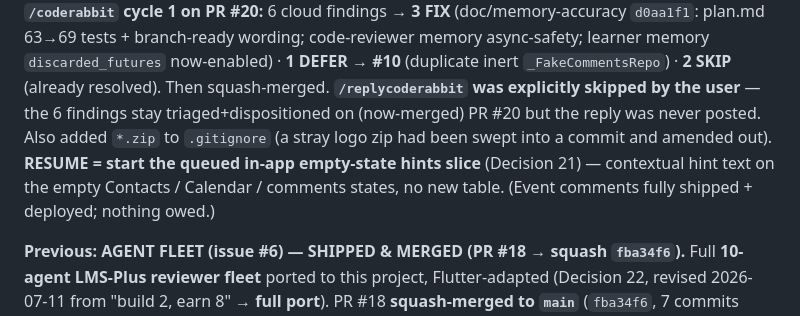
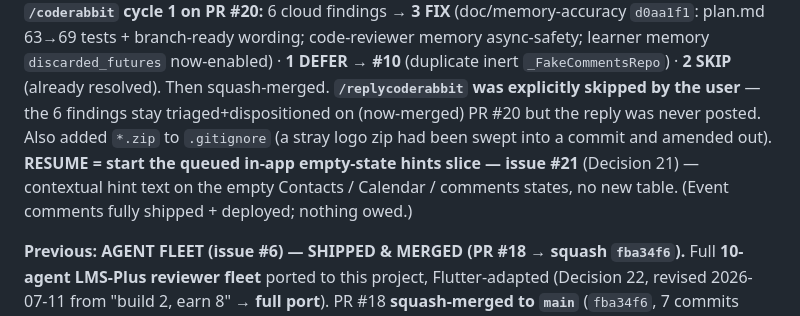
Before and after one commit to okpilot/first-android-app, a Markdown page: HANDOVER.md, the part around the change. Drawn GitHub-style.

```diff
--- a/HANDOVER.md
+++ b/HANDOVER.md
@@ -6,7 +6,7 @@
 Add / inline-edit / archive / toggle-archived / unarchive on events. Single-table, direct-CRUD under RLS (no RPC); SELECT policy `using (true)` so archived comments stay readable (Decision 23, database.md #4 amendment). Comment model reads `deleted_at` back; CommentsRepository direct CRUD (edit is body-only); self-contained _CommentsSection on event detail. 69 tests green; curl-verified (insert/edit/archive/unarchive 200, archived SELECTable, empty body 400, anon DELETE 401); emulator visual QA light+dark. PR #20 squash-merged to `main`; branch deleted (local + remote); `main` clean & synced.
 **✅ Deployed to homebase** — `20260711120000_create_event_comments.sql` applied via `deploy-homebase.sh` (ledger 9 → **10**); verified live: `GET /rest/v1/event_comments` → `200 []`. The S23+ can now use comments.
 **Session 12 recap — `/coderabbit` cycle 1 on PR #20:** 6 cloud findings → **3 FIX** (doc/memory-accuracy `d0aa1f1`: plan.md 63→69 tests + branch-ready wording; code-reviewer memory async-safety; learner memory `discarded_futures` now-enabled) · **1 DEFER → #10** (duplicate inert `_FakeCommentsRepo`) · **2 SKIP** (already resolved). Then squash-merged. **`/replycoderabbit` was explicitly skipped by the user** — the 6 findings stay triaged+dispositioned on (now-merged) PR #20 but the reply was never posted. Also added `*.zip` to `.gitignore` (a stray logo zip had been swept into a commit and amended out).
-**RESUME = start the queued in-app empty-state hints slice** (Decision 21) — contextual hint text on the empty Contacts / Calendar / comments states, no new table. (Event comments fully shipped + deployed; nothing owed.)
+**RESUME = start the queued in-app empty-state hints slice — issue #21** (Decision 21) — contextual hint text on the empty Contacts / Calendar / comments states, no new table. (Event comments fully shipped + deployed; nothing owed.)
 
 **Previous: AGENT FLEET (issue #6) — SHIPPED & MERGED (PR #18 → squash `fba34f6`).**
 Full **10-agent LMS-Plus reviewer fleet** ported to this project, Flutter-adapted (Decision 22,
```
Also changed, not shown: docs/plan.md (+4 -4 lines).
